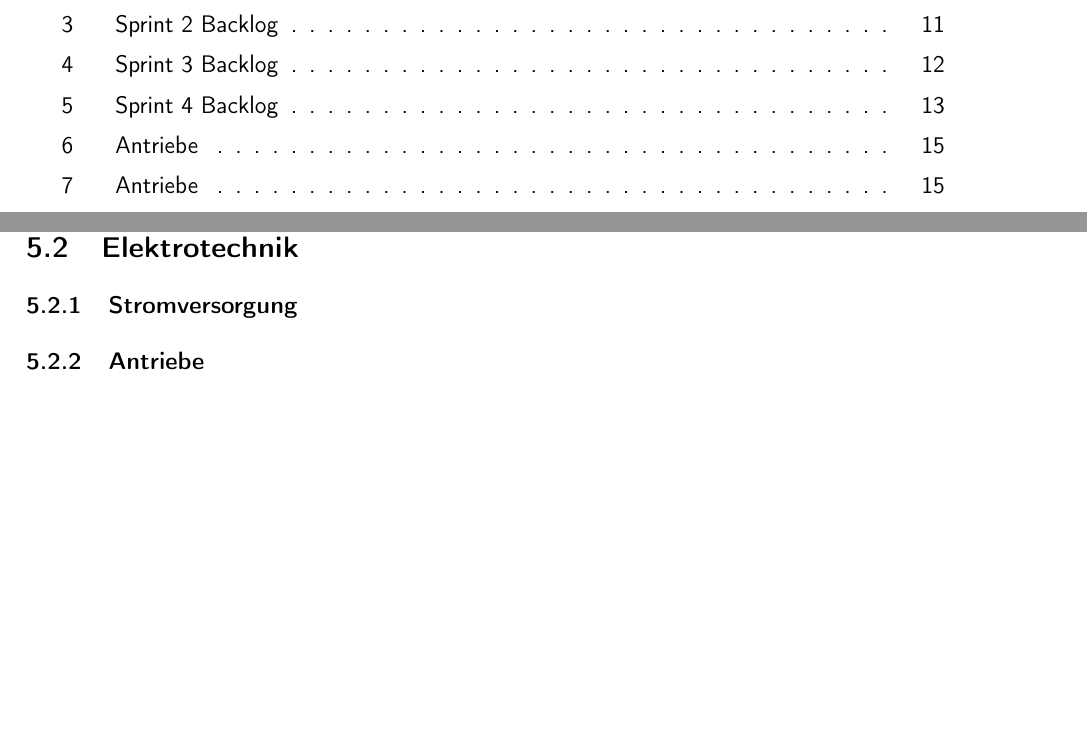
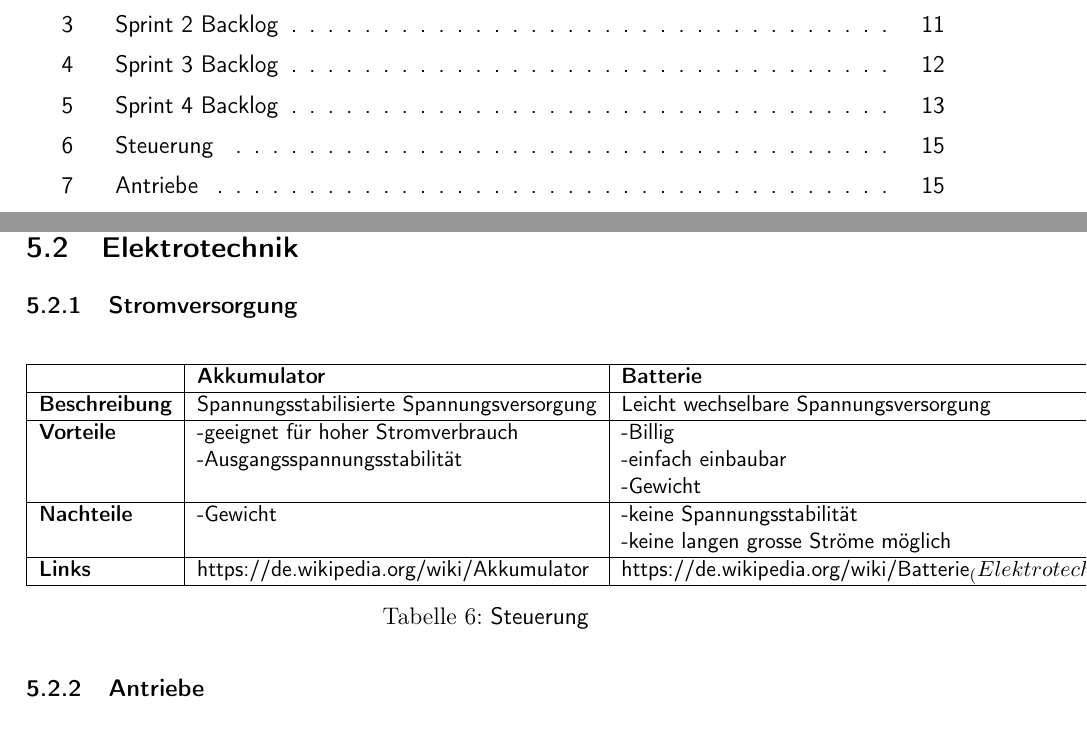
Before and after one commit to ameyer3/hslu-pren-1, a LaTeX document (main.tex, which reads parts/05-technologierecherchen.tex): two parts of pages 5 and 15 of 28, joined at a grey line, cut so that both start at the same text, the shorter picture padded with empty space. Compiled offline with pdfLaTeX.

Commit message:
Changes from Overleaf

```diff
--- a/parts/05-technologierecherchen.tex
+++ b/parts/05-technologierecherchen.tex
@@ -8,6 +8,27 @@
 \subsection{Elektrotechnik}
 
 \subsubsection{Stromversorgung}
+
+\begin{table}[H]
+\centering
+\small
+\begin{tabular}{|l|l|l|}
+\hline
+  \textbf{} & \textbf{Akkumulator} & \textbf{Batterie} \\
+  \hline
+  \textbf{Beschreibung}  & \makecell{Spannungsstabilisierte Spannungsversorgung} & \makecell{Leicht wechselbare Spannungsversorgung}\\
+  \hline
+  \textbf{Vorteile}  & \makecell{-geeignet für hoher Stromverbrauch\\-Ausgangsspannungsstabilität} & \makecell{-Billig \\-einfach einbaubar\\-Gewicht}\\
+  \hline
+  \textbf{Nachteile} & \makecell{-Gewicht} & \makecell{-keine Spannungsstabilität\\-keine langen grosse Ströme möglich}\\
+  \hline
+  \textbf{Links} &  https://de.wikipedia.org/wiki/Akkumulator & https://de.wikipedia.org/wiki/Batterie_(Elektrotechnik)\\
+  \hline
+\end{tabular}
+\caption{Steuerung}
+\label{table:et-object-detection-compare}
+\end{table}
+
 
 \subsubsection{Antriebe}
 
```
